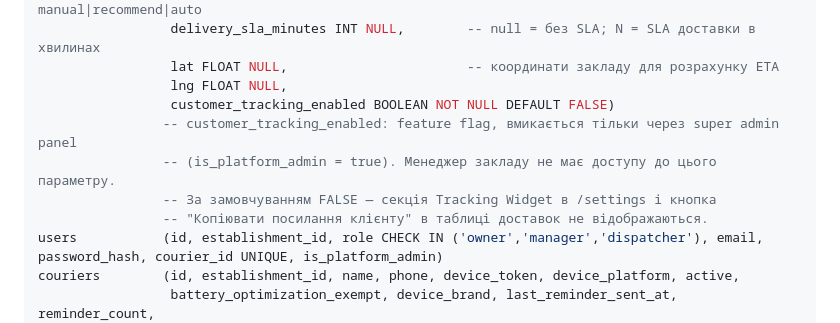
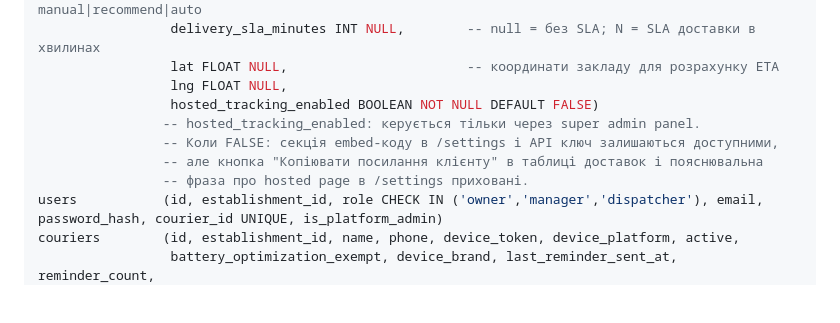
Before and after one commit to RicieriF/ownfleet, a Markdown page: CLAUDE.md, the part around the change. Drawn GitHub-style; blank space fills up the shorter version.

```diff
--- a/CLAUDE.md
+++ b/CLAUDE.md
@@ -83,11 +83,11 @@ establishments  (id, name, plan, trial_ends_at, paid_until, onboarding_status, s
                  delivery_sla_minutes INT NULL,        -- null = без SLA; N = SLA доставки в хвилинах
                  lat FLOAT NULL,                       -- координати закладу для розрахунку ETA
                  lng FLOAT NULL,
-                 customer_tracking_enabled BOOLEAN NOT NULL DEFAULT FALSE)
-                -- customer_tracking_enabled: feature flag, вмикається тільки через super admin panel
-                -- (is_platform_admin = true). Менеджер закладу не має доступу до цього параметру.
-                -- За замовчуванням FALSE — секція Tracking Widget в /settings і кнопка
-                -- "Копіювати посилання клієнту" в таблиці доставок не відображаються.
+                 hosted_tracking_enabled BOOLEAN NOT NULL DEFAULT FALSE)
+                -- hosted_tracking_enabled: керується тільки через super admin panel.
+                -- Коли FALSE: секція embed-коду в /settings і API ключ залишаються доступними,
+                -- але кнопка "Копіювати посилання клієнту" в таблиці доставок і пояснювальна
+                -- фраза про hosted page в /settings приховані.
 users           (id, establishment_id, role CHECK IN ('owner','manager','dispatcher'), email, password_hash, courier_id UNIQUE, is_platform_admin)
 couriers        (id, establishment_id, name, phone, device_token, device_platform, active,
                  battery_optimization_exempt, device_brand, last_reminder_sent_at, reminder_count,
```
Also changed, not shown: 07_Feature_CustomerTracking.md (+18 -20 lines).
